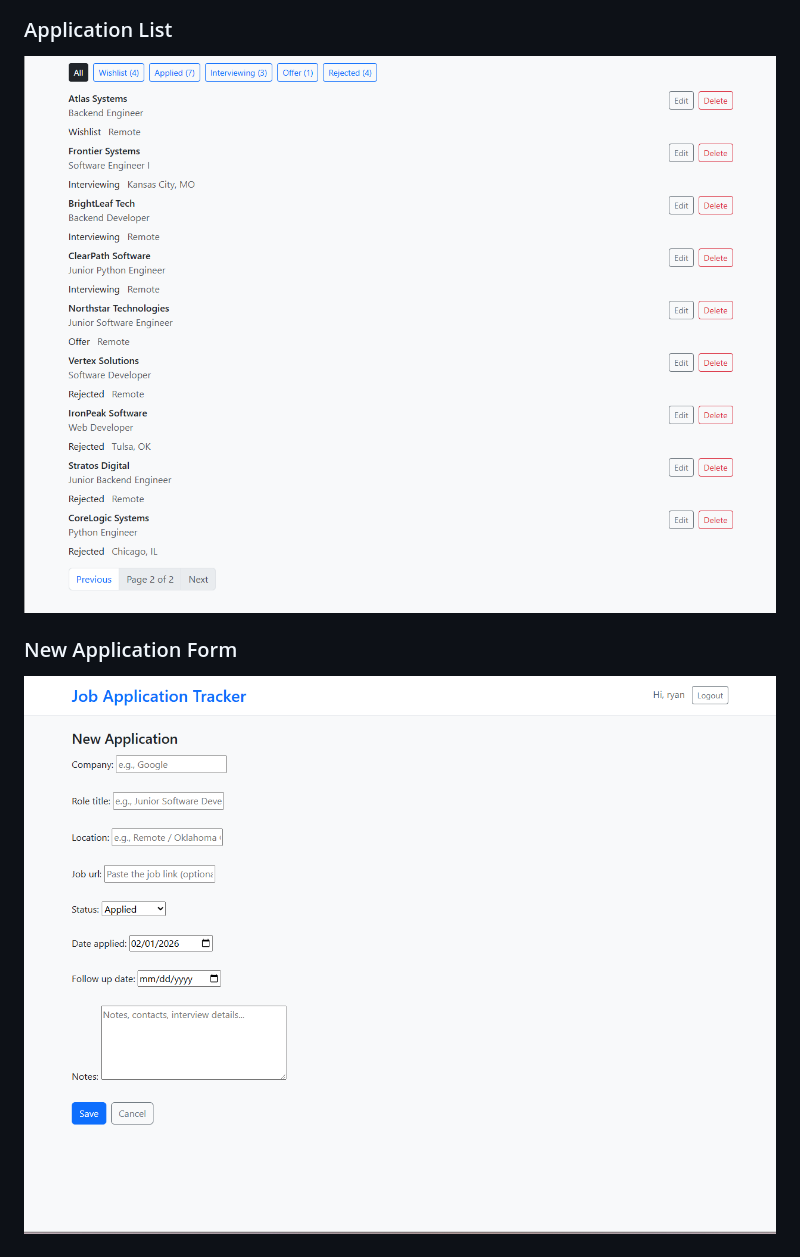
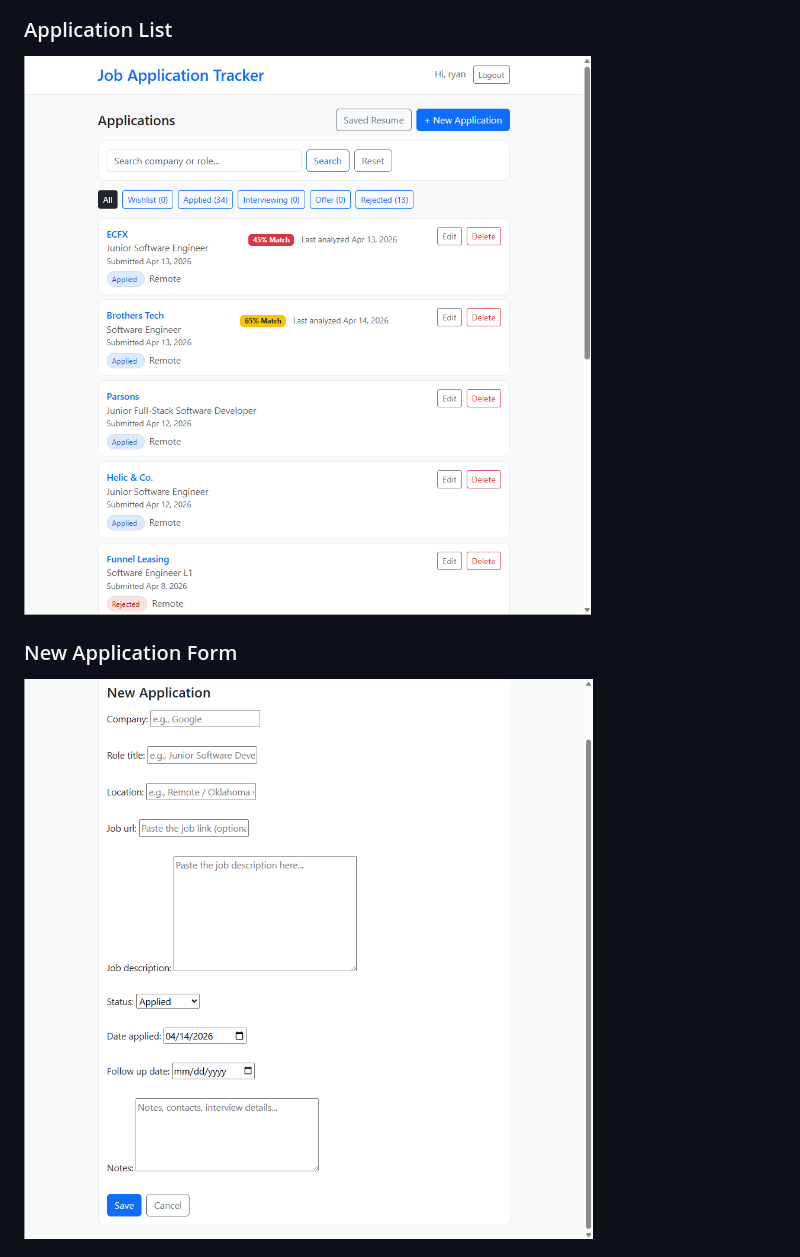
Before and after one commit to ryancoderjackson/job-application-tracker, a Markdown page: README.md, the part around the change printed below. GitHub-like rendering; pictures changed too: screenshots/application_list_v3.png (added), screenshots/new_application_v2.png (added).

```diff
--- a/README.md
+++ b/README.md
@@ -27,6 +32,6 @@ A Django web application for tracking job applications, statuses, and follow-ups
 ### Application List
-![List](screenshots/applications_list.png)
+![List](screenshots/application_list_v3.png)
 
 ### New Application Form
-![New](screenshots/new_application.png)
+![New](screenshots/new_application_v2.png)
 
```
Also changed, not shown: other parts of README.md (+20 -8 lines), screenshots/ai_analysis.png (added), screenshots/ai_analysis_page.png (added), screenshots/match_results.png (added).
